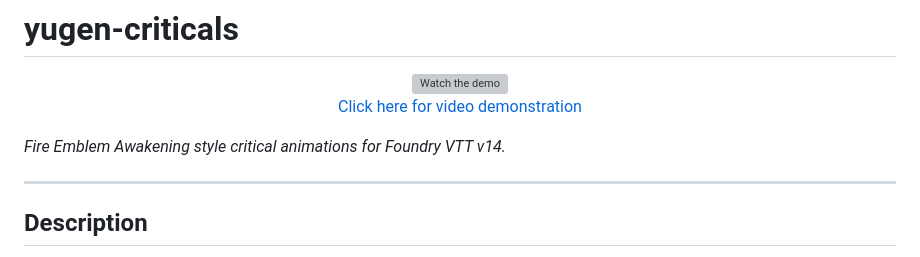
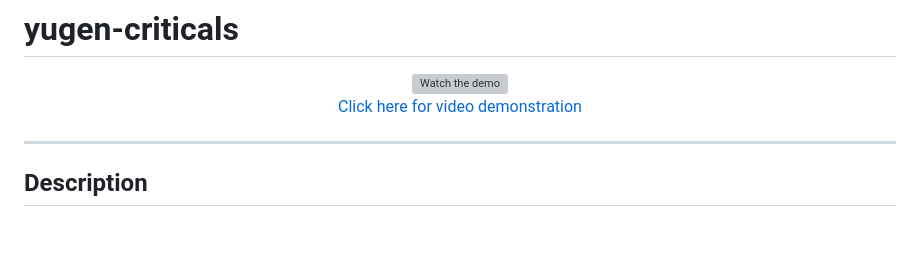
Before and after one commit to yugenvtt/yugen-criticals, a Markdown page: README.md, the part around one of its changes. Drawn GitHub-style; blank space fills up the shorter version; grey boxes are pictures that could not be loaded.

Commit message:
updated readme for 1.0.12

```diff
--- a/README.md
+++ b/README.md
@@ -7,8 +7,6 @@
   <a href="https://www.youtube.com/watch?v=cyKwPv-iJ3s">Click here for video demonstration</a>
 </p>
 
-_Fire Emblem Awakening style critical animations for Foundry VTT v14._
-
 ---
 
 ## Description
```
Also changed, not shown: other parts of README.md (+9 -0 lines).
